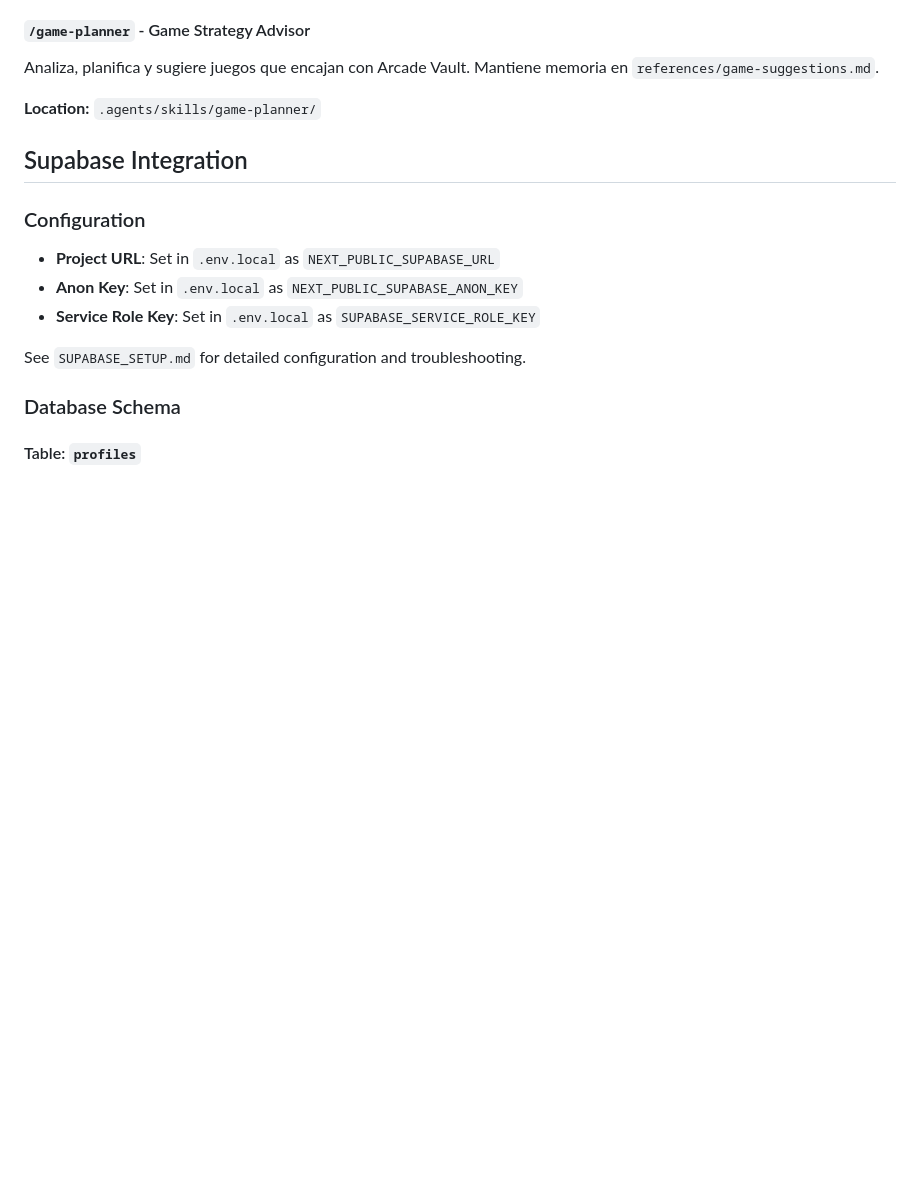
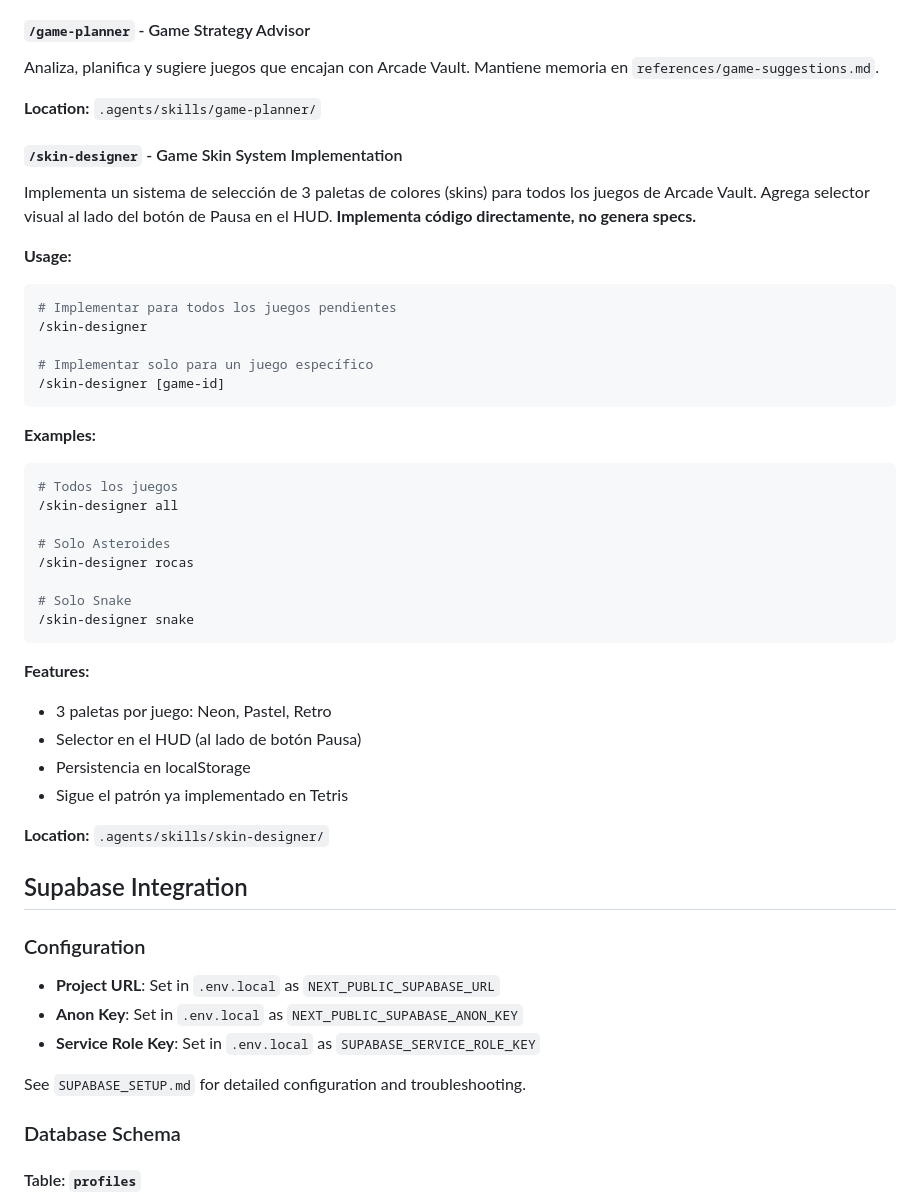
Before and after one commit to o-andres-m/arcade-vault, a Markdown page: CLAUDE.md, the part around the change. Drawn GitHub-style; blank space fills up the shorter version.

Commit message:
agent skin designer

````diff
--- a/CLAUDE.md
+++ b/CLAUDE.md
@@ -104,6 +104,44 @@ Analiza, planifica y sugiere juegos que encajan con Arcade Vault. Mantiene
 memoria en `references/game-suggestions.md`.
 
 **Location:** `.agents/skills/game-planner/`
+
+#### `/skin-designer` - Game Skin System Implementation
+
+Implementa un sistema de selección de 3 paletas de colores (skins) para todos
+los juegos de Arcade Vault. Agrega selector visual al lado del botón de Pausa
+en el HUD. **Implementa código directamente, no genera specs.**
+
+**Usage:**
+
+```bash
+# Implementar para todos los juegos pendientes
+/skin-designer
+
+# Implementar solo para un juego específico
+/skin-designer [game-id]
+```
+
+**Examples:**
+
+```bash
+# Todos los juegos
+/skin-designer all
+
+# Solo Asteroides
+/skin-designer rocas
+
+# Solo Snake
+/skin-designer snake
+```
+
+**Features:**
+
+- 3 paletas por juego: Neon, Pastel, Retro
+- Selector en el HUD (al lado de botón Pausa)
+- Persistencia en localStorage
+- Sigue el patrón ya implementado en Tetris
+
+**Location:** `.agents/skills/skin-designer/`
 
 ## Supabase Integration
 
````
Also changed, not shown: 1 other file.
